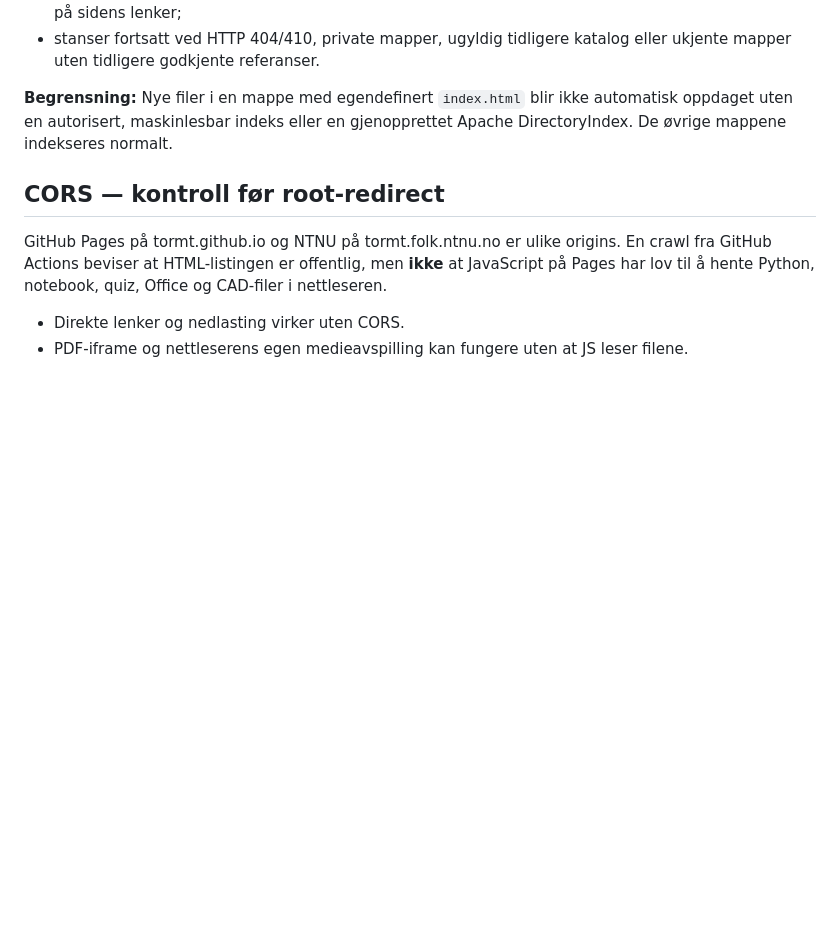
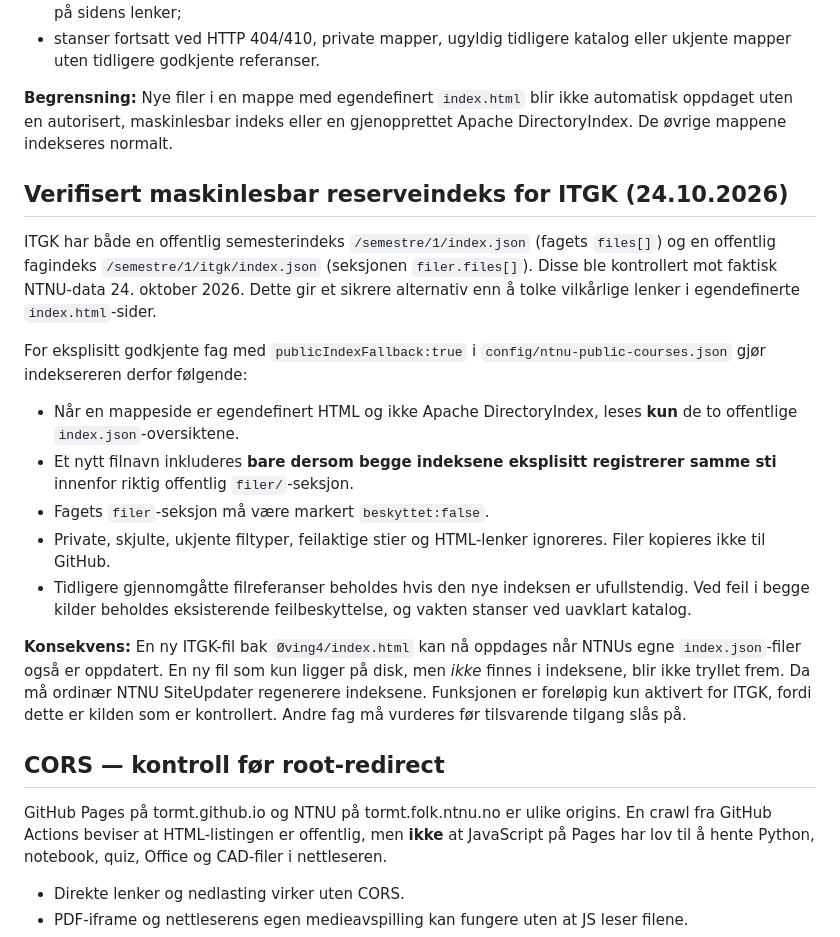
Before and after one commit to TorMT/FolkNettside-v2, a Markdown page: docs/NTNU_GITHUB_HOURLY_INDEX.md, the part around the change. Rendered like a GitHub page; blank space fills up the shorter version.

Commit message:
docs(ntnu): document verified ITGK dual-index fallback and its limits

```diff
--- a/docs/NTNU_GITHUB_HOURLY_INDEX.md
+++ b/docs/NTNU_GITHUB_HOURLY_INDEX.md
@@ -78,6 +78,36 @@ er en komplett offentlig filfortegnelse. Crawleren:
 maskinlesbar indeks eller en gjenopprettet Apache DirectoryIndex.
 De øvrige mappene indekseres normalt.
 
+## Verifisert maskinlesbar reserveindeks for ITGK (24.10.2026)
+
+ITGK har både en offentlig semesterindeks
+`/semestre/1/index.json` (fagets `files[]`) og en offentlig
+fagindeks `/semestre/1/itgk/index.json` (seksjonen `filer.files[]`).
+Disse ble kontrollert mot faktisk NTNU-data 24. oktober 2026.
+Dette gir et sikrere alternativ enn å tolke vilkårlige lenker i
+egendefinerte `index.html`-sider.
+
+For eksplisitt godkjente fag med `publicIndexFallback:true` i
+`config/ntnu-public-courses.json` gjør indeksereren derfor følgende:
+- Når en mappeside er egendefinert HTML og ikke Apache DirectoryIndex,
+  leses **kun** de to offentlige `index.json`-oversiktene.
+- Et nytt filnavn inkluderes **bare dersom begge indeksene eksplisitt
+  registrerer samme sti** innenfor riktig offentlig `filer/`-seksjon.
+- Fagets `filer`-seksjon må være markert `beskyttet:false`.
+- Private, skjulte, ukjente filtyper, feilaktige stier og HTML-lenker
+  ignoreres. Filer kopieres ikke til GitHub.
+- Tidligere gjennomgåtte filreferanser beholdes hvis den nye indeksen
+  er ufullstendig. Ved feil i begge kilder beholdes eksisterende
+  feilbeskyttelse, og vakten stanser ved uavklart katalog.
+
+**Konsekvens:** En ny ITGK-fil bak `Øving4/index.html` kan nå
+oppdages når NTNUs egne `index.json`-filer også er oppdatert.
+En ny fil som kun ligger på disk, men *ikke* finnes i indeksene,
+blir ikke tryllet frem. Da må ordinær NTNU SiteUpdater regenerere
+indeksene. Funksjonen er foreløpig kun aktivert for ITGK, fordi
+dette er kilden som er kontrollert. Andre fag må vurderes før
+tilsvarende tilgang slås på.
+
 ## CORS — kontroll før root-redirect
 
 GitHub Pages på tormt.github.io og NTNU på tormt.folk.ntnu.no er
```
